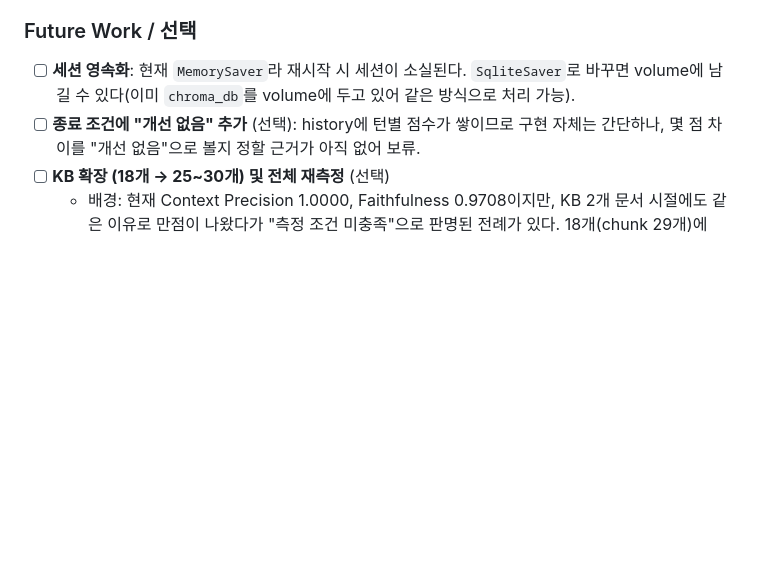
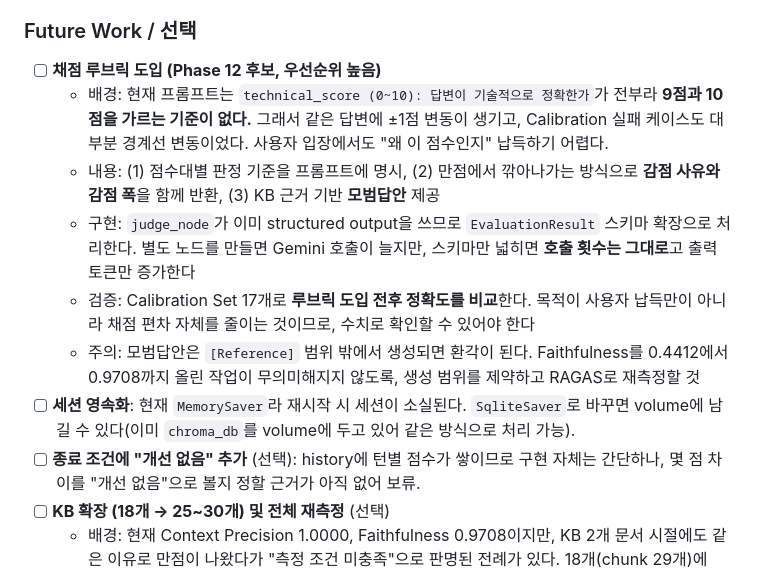
Before and after one commit to jiyoung720/ai-interview-coach, a Markdown page: docs/project_spec_v1.md, the part around the change. Rendered like a GitHub page; blank space fills up the shorter version.

Commit message:
docs: 채점 루브릭 도입 계획을 Future Work에 기록
멘토링에서 나온 제안(감점 근거 제시, 만점 기준 차감, 모범답안, 루브릭)을
Phase 12 후보로 정리했다.

사용자 납득이 표면적 목적이지만, 실질적으로는 9점과 10점을 가르는 기준이
없어 생기는 채점 편차를 줄이는 작업이다. 기존 Calibration Set으로 도입 전후
정확도를 비교할 수 있어 효과를 수치로 확인할 수 있다.

모범답안은 KB 밖에서 생성되면 환각이 되므로 생성 범위 제약과 RAGAS
재측정을 전제로 둔다.

```diff
--- a/docs/project_spec_v1.md
+++ b/docs/project_spec_v1.md
@@ -484,6 +484,12 @@ v2까지는 `technical_score < 5` 하나로만 갈리고 점수가 높으면 아
 - [x] 브라우저에서 end-to-end 검증: 3턴 완주(9→10→9점, 각 턴 질문이 사이클로 교체), 0~3점 경로가 루프 없이 종료, 재시작 후 상태 초기화, 라이트/다크 양쪽 색상, 레이아웃 겹침 없음까지 확인
 
 ### Future Work / 선택
+- [ ] **채점 루브릭 도입 (Phase 12 후보, 우선순위 높음)**
+  - 배경: 현재 프롬프트는 `technical_score (0~10): 답변이 기술적으로 정확한가`가 전부라 **9점과 10점을 가르는 기준이 없다.** 그래서 같은 답변에 ±1점 변동이 생기고, Calibration 실패 케이스도 대부분 경계선 변동이었다. 사용자 입장에서도 "왜 이 점수인지" 납득하기 어렵다.
+  - 내용: (1) 점수대별 판정 기준을 프롬프트에 명시, (2) 만점에서 깎아나가는 방식으로 **감점 사유와 감점 폭**을 함께 반환, (3) KB 근거 기반 **모범답안** 제공
+  - 구현: `judge_node`가 이미 structured output을 쓰므로 `EvaluationResult` 스키마 확장으로 처리한다. 별도 노드를 만들면 Gemini 호출이 늘지만, 스키마만 넓히면 **호출 횟수는 그대로**고 출력 토큰만 증가한다
+  - 검증: Calibration Set 17개로 **루브릭 도입 전후 정확도를 비교**한다. 목적이 사용자 납득만이 아니라 채점 편차 자체를 줄이는 것이므로, 수치로 확인할 수 있어야 한다
+  - 주의: 모범답안은 `[Reference]` 범위 밖에서 생성되면 환각이 된다. Faithfulness를 0.4412에서 0.9708까지 올린 작업이 무의미해지지 않도록, 생성 범위를 제약하고 RAGAS로 재측정할 것
 - [ ] **세션 영속화**: 현재 `MemorySaver`라 재시작 시 세션이 소실된다. `SqliteSaver`로 바꾸면 volume에 남길 수 있다(이미 `chroma_db`를 volume에 두고 있어 같은 방식으로 처리 가능).
 - [ ] **종료 조건에 "개선 없음" 추가** (선택): history에 턴별 점수가 쌓이므로 구현 자체는 간단하나, 몇 점 차이를 "개선 없음"으로 볼지 정할 근거가 아직 없어 보류.
 - [ ] **KB 확장 (18개 → 25~30개) 및 전체 재측정** (선택)
```
